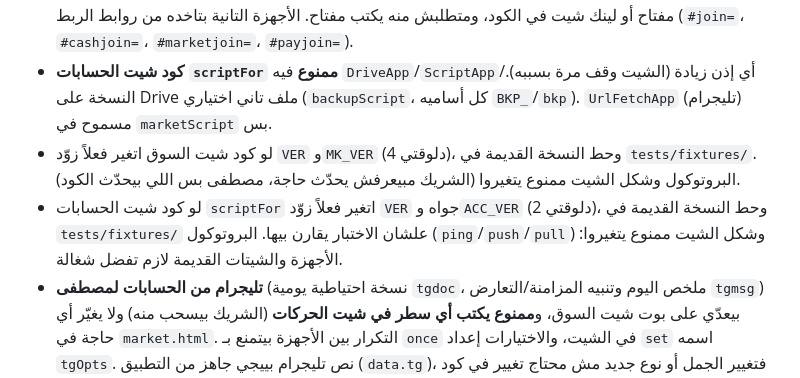
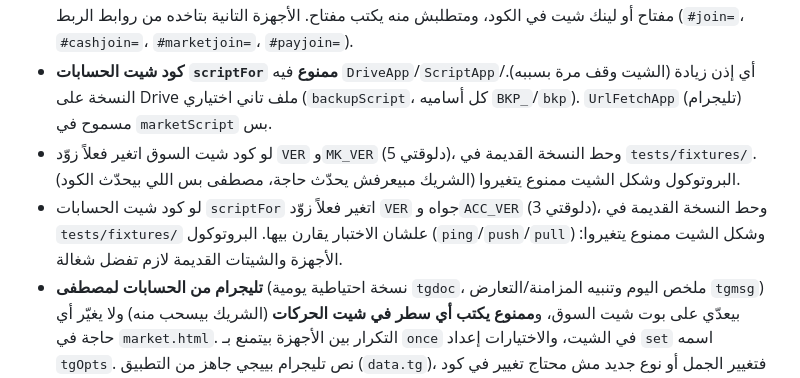
Before and after one commit to mostafasukar33/factory-tools, a Markdown page: CLAUDE.md, the part around the change. Drawn GitHub-style.

Commit message:
CLAUDE.md: أرقام نسخ كود الشيت تطابق الكود (السوق 5، الحسابات 3)
Co-Authored-By: Claude Opus 5.5 <noreply@anthropic.com>
Claude-Session: https://claude.ai/code/session_019Dx6ZPZ85ZWKjA1rygCsTJ

```diff
--- a/CLAUDE.md
+++ b/CLAUDE.md
@@ -89,8 +89,8 @@
 - أنواع الحركات: `inv`/`pur` فواتير، `rinv`/`rpur` مرتجعات، `pay`/`ppay` دفعات (فيها `vault` وهي نفسها حركة الخزنة، متعملهاش نسخة في `txs`)، `bnc` شيك مرتجع، `adj` خصم/تسوية، `open` رصيد أول المدة (دايماً أول سطر، `entCmp`)، `man` حركة قديمة. الإعدادات المشتركة بين الأجهزة سجلات `set` (`lock`، `limits`، `partners`، `cashSheet`، `mktSheet`، `mkWant`).
 - **المفاتيح السرية:** `sheetKey` بيتعمل لوحده على الجهاز وصاحب المشروع مش عاوز يشوفه. **ممنوع** تكتب أي مفتاح أو لينك شيت في الكود، ومتطلبش منه يكتب مفتاح. الأجهزة التانية بتاخده من روابط الربط (`#join=`، `#cashjoin=`، `#marketjoin=`، `#payjoin=`).
 - **كود شيت الحسابات `scriptFor` ممنوع** فيه `DriveApp`/`ScriptApp`/أي إذن زيادة (الشيت وقف مرة بسببه). النسخة على Drive ملف تاني اختياري (`backupScript`، كل أساميه `BKP_`/`bkp`). `UrlFetchApp` (تليجرام) مسموح في `marketScript` بس.
-- لو كود شيت السوق اتغير فعلاً زوّد `VER` و`MK_VER` (دلوقتي 4)، وحط النسخة القديمة في `tests/fixtures/`. البروتوكول وشكل الشيت ممنوع يتغيروا (الشريك مبيعرفش يحدّث حاجة، مصطفى بس اللي بيحدّث الكود).
-- لو كود شيت الحسابات `scriptFor` اتغير فعلاً زوّد `VER` جواه و`ACC_VER` (دلوقتي 2)، وحط النسخة القديمة في `tests/fixtures/` علشان الاختبار يقارن بيها. البروتوكول (`ping`/`push`/`pull`) وشكل الشيت ممنوع يتغيروا: الأجهزة والشيتات القديمة لازم تفضل شغالة.
+- لو كود شيت السوق اتغير فعلاً زوّد `VER` و`MK_VER` (دلوقتي 5)، وحط النسخة القديمة في `tests/fixtures/`. البروتوكول وشكل الشيت ممنوع يتغيروا (الشريك مبيعرفش يحدّث حاجة، مصطفى بس اللي بيحدّث الكود).
+- لو كود شيت الحسابات `scriptFor` اتغير فعلاً زوّد `VER` جواه و`ACC_VER` (دلوقتي 3)، وحط النسخة القديمة في `tests/fixtures/` علشان الاختبار يقارن بيها. البروتوكول (`ping`/`push`/`pull`) وشكل الشيت ممنوع يتغيروا: الأجهزة والشيتات القديمة لازم تفضل شغالة.
 - **تليجرام من الحسابات لمصطفى** (نسخة احتياطية يومية `tgdoc`، ملخص اليوم وتنبيه المزامنة/التعارض `tgmsg`) بيعدّي على بوت شيت السوق، و**ممنوع يكتب أي سطر في شيت الحركات** (الشريك بيسحب منه) ولا يغيّر أي حاجة في `market.html`. التكرار بين الأجهزة بيتمنع بـ `once` في الشيت، والاختيارات إعداد `set` اسمه `tgOpts`. نص تليجرام بييجي جاهز من التطبيق (`data.tg`)، فتغيير الجمل أو نوع جديد مش محتاج تغيير في كود الشيت.
 - **حاجات اتشالت بطلبه، متضيفهاش تاني:** أرقام الفواتير (الحقل `no` القديم بيفضل متخزن)، الشيكات (`CHECKS_ON = false`)، صندوق "المطلوب منك النهارده".
 - **شريط الموبايل تحت 4 بس:** العملاء، الموردين، الوارد، الخزنة (الإعدادات ترس فوق `#bSet`، والتقارير والجرد زراير في العملاء `#hRep`/`#hJrd`). أول شاشة بعد القفل (`landingHash`) = الوارد لو فيه مستني، وإلا العملاء. **الوارد (`.mq*`):** الـ `data-*` (`mv`/`bk`/`inv`/`rt`/`ig`/`sp`/`op`) ثابتة، و"رجّعها" جوه نافذة السطر (`mkGroupSheet`). صندوق "المطلوب النهارده" متضيفهوش تاني. التفاصيل: `docs/history.md` ("تفاصيل الشاشات").
```
